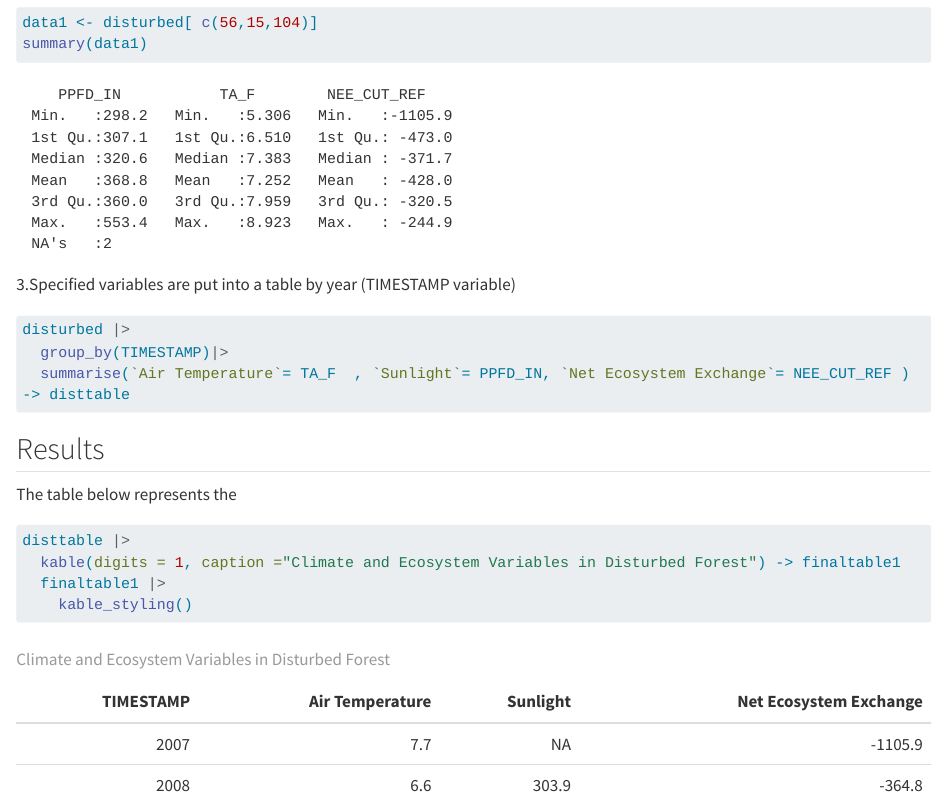
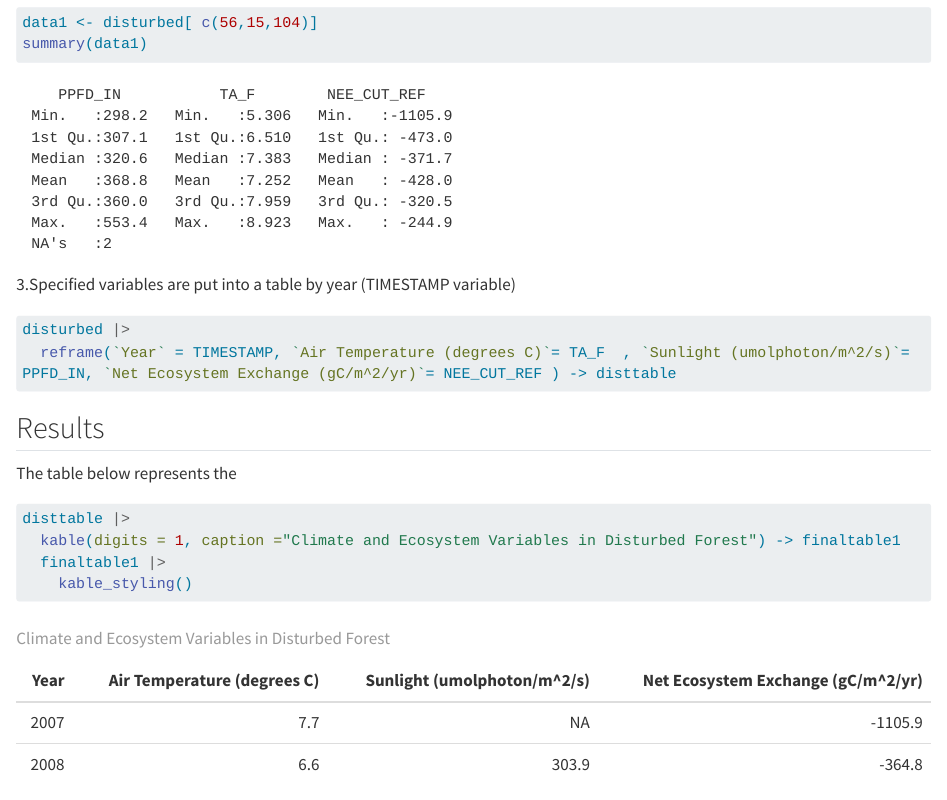
Before and after one commit to acmennaforests/ENVS543FALL2024, a Quarto document (Homework10.01.24.qmd): the page in a window 1100 px wide, from 460 px down. Rendered offline with R 4.5, knitr and Pandoc in place of Quarto, with nearby package versions; long lines of code are wrapped; common packages that the code uses without loading them are loaded.

Commit message:
commit again see if it uploads

````diff
--- a/Homework10.01.24.qmd
+++ b/Homework10.01.24.qmd
@@ -33,8 +33,7 @@ summary(data1)
 
 ```{r}
 disturbed |>
-  group_by(TIMESTAMP)|>
-  summarise(`Air Temperature`= TA_F  , `Sunlight`= PPFD_IN, `Net Ecosystem Exchange`= NEE_CUT_REF ) -> disttable
+  reframe(`Year` = TIMESTAMP, `Air Temperature (degrees C)`= TA_F  , `Sunlight (umolphoton/m^2/s)`= PPFD_IN, `Net Ecosystem Exchange (gC/m^2/yr)`= NEE_CUT_REF ) -> disttable
 ```
 
 
````
Also changed, not shown: 1 other file.
